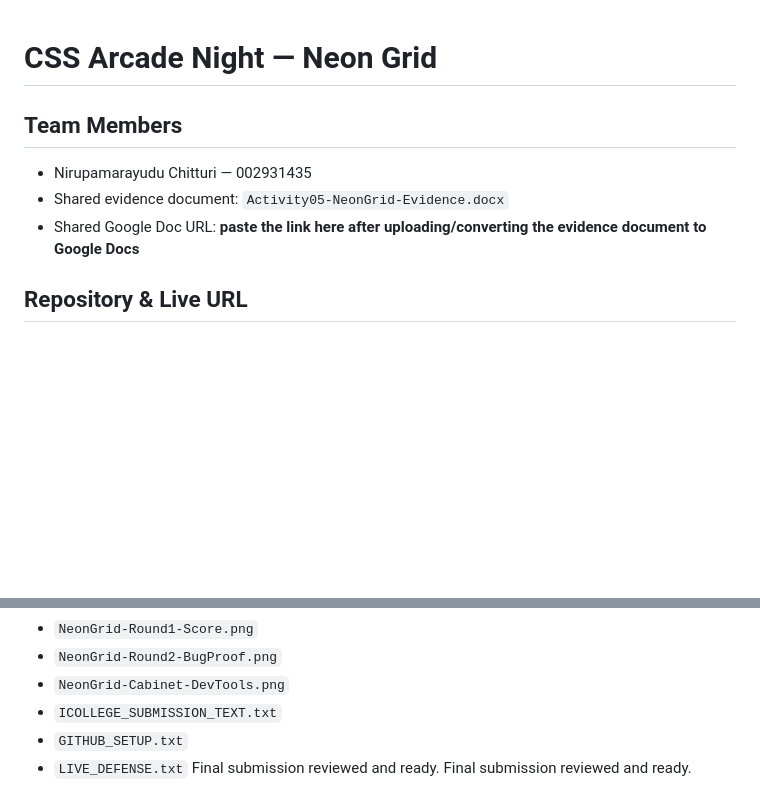
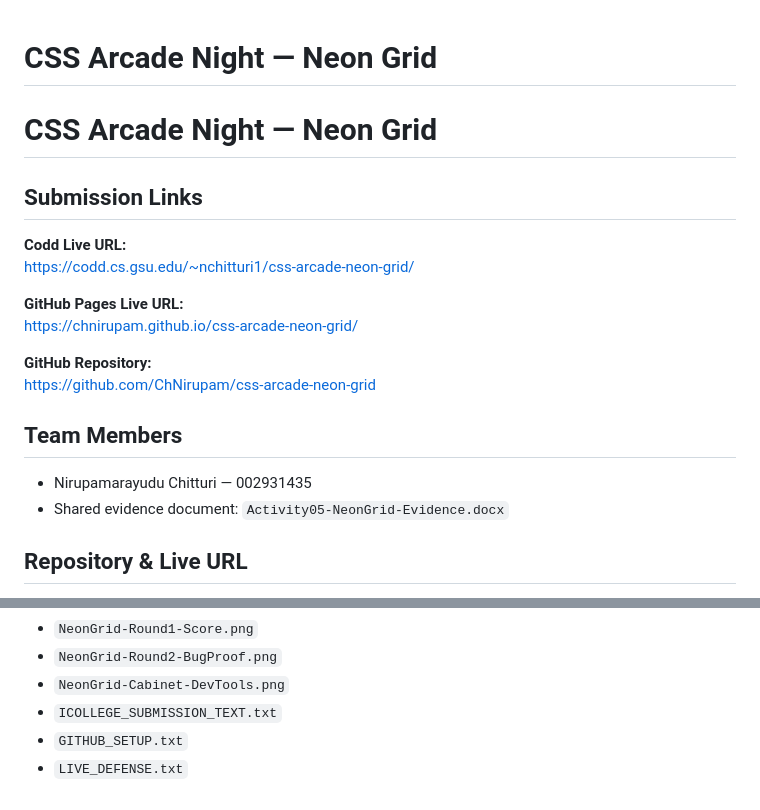
Before and after one commit to ChNirupam/css-arcade-neon-grid, a Markdown page: README.md, 2 parts joined by grey strips. Rendered like a GitHub page; blank space fills up the shorter version.

Commit message:
Add Codd and GitHub live submission links

```diff
--- a/README.md
+++ b/README.md
@@ -1,10 +1,23 @@
 # CSS Arcade Night — Neon Grid
+
+# CSS Arcade Night — Neon Grid
+
+## Submission Links
+
+**Codd Live URL:**
+https://codd.cs.gsu.edu/~nchitturi1/css-arcade-neon-grid/
+
+**GitHub Pages Live URL:**
+https://chnirupam.github.io/css-arcade-neon-grid/
+
+**GitHub Repository:**
+https://github.com/ChNirupam/css-arcade-neon-grid
+
 
 ## Team Members
 
 - Nirupamarayudu Chitturi — 002931435
 - Shared evidence document: `Activity05-NeonGrid-Evidence.docx`
-- Shared Google Doc URL: **paste the link here after uploading/converting the evidence document to Google Docs**
 
 ## Repository & Live URL
 
@@ -133,5 +146,3 @@ The heart was missing a positioning rule. `position: absolute` makes its offsets
 - `ICOLLEGE_SUBMISSION_TEXT.txt`
 - `GITHUB_SETUP.txt`
 - `LIVE_DEFENSE.txt`
-Final submission reviewed and ready.
-Final submission reviewed and ready.
```
